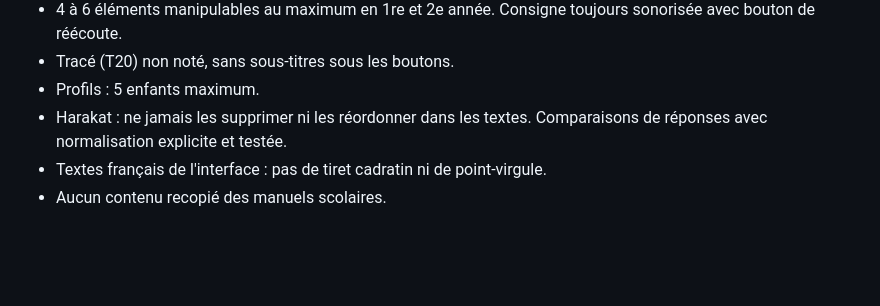
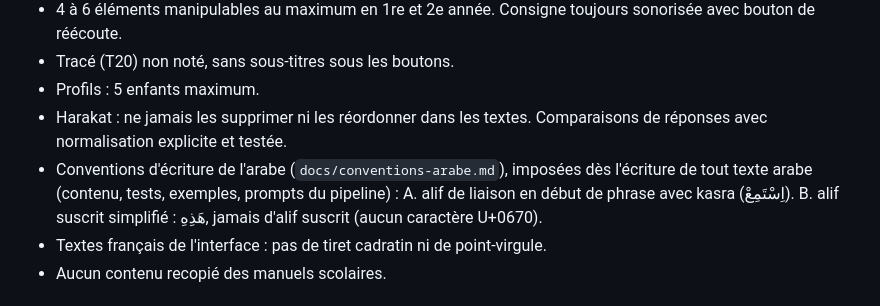
Before and after one commit to chihaoui/yasmina-app, a Markdown page: CLAUDE.md, the part around the change. Drawn GitHub-style; blank space fills up the shorter version.

Commit message:
Impose les conventions d'écriture de l'arabe dans CLAUDE.md
Renvoi vers docs/conventions-arabe.md : alif de liaison avec kasra en
début de phrase, alif suscrit simplifié (aucun U+0670), dès l'écriture.

Co-Authored-By: Claude Opus 5.5 <noreply@anthropic.com>

```diff
--- a/CLAUDE.md
+++ b/CLAUDE.md
@@ -50,6 +50,7 @@ Les exercices joués par l'enfant dans l'app doivent pouvoir être rejoués à l
 - Tracé (T20) non noté, sans sous-titres sous les boutons.
 - Profils : 5 enfants maximum.
 - Harakat : ne jamais les supprimer ni les réordonner dans les textes. Comparaisons de réponses avec normalisation explicite et testée.
+- Conventions d'écriture de l'arabe (`docs/conventions-arabe.md`), imposées dès l'écriture de tout texte arabe (contenu, tests, exemples, prompts du pipeline) : A. alif de liaison en début de phrase avec kasra (اِسْتَمِعْ). B. alif suscrit simplifié : هَذِهِ, jamais d'alif suscrit (aucun caractère U+0670).
 - Textes français de l'interface : pas de tiret cadratin ni de point-virgule.
 - Aucun contenu recopié des manuels scolaires.
 
```
